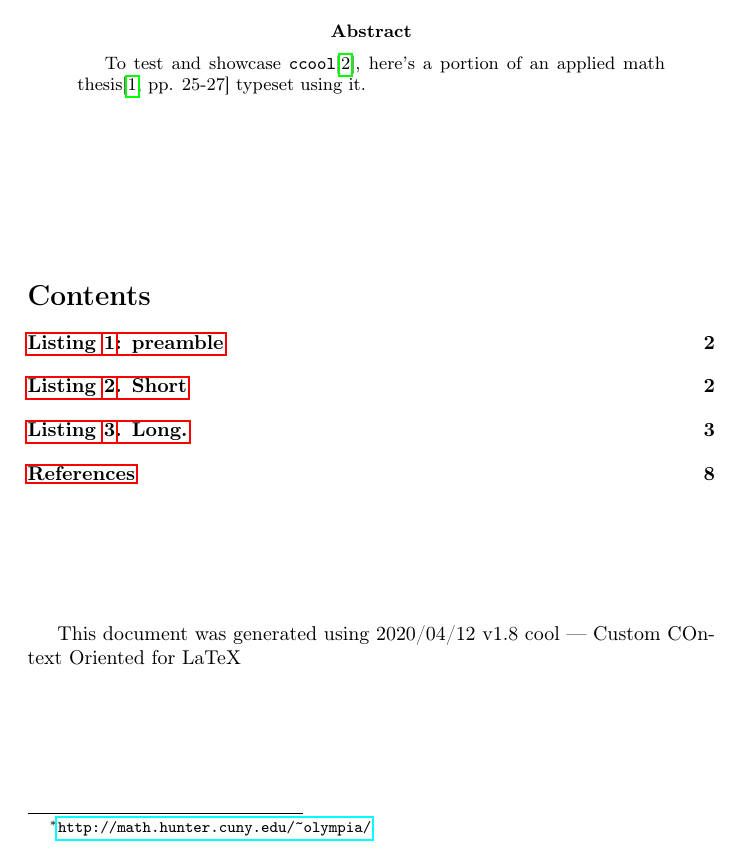
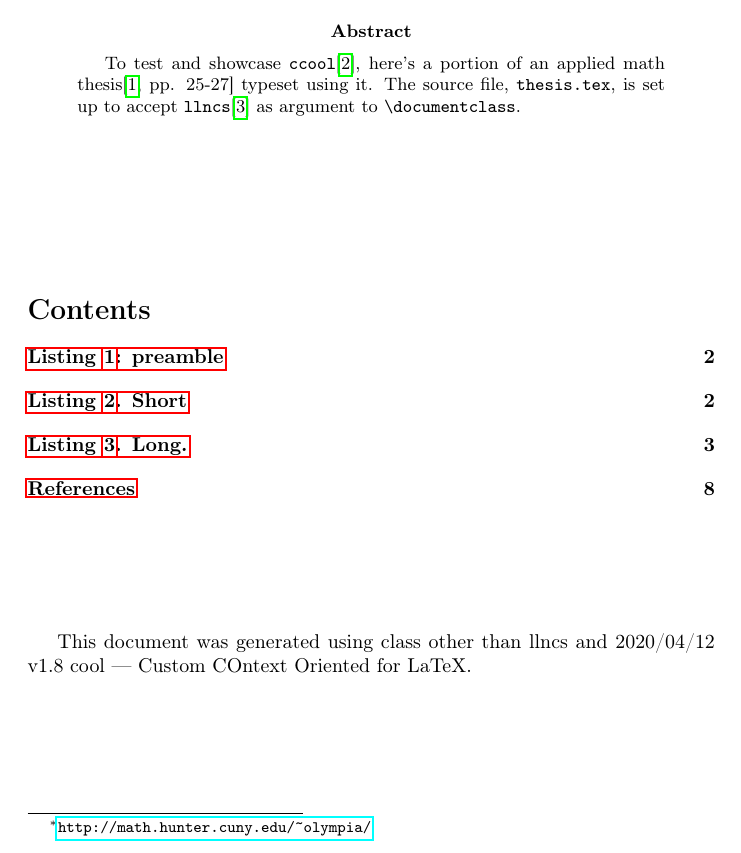
Before and after one commit to rogard/ccool, a LaTeX thesis (thesis.tex): part of page 1 of 8, cut so that both start at the same text. Compiled offline with pdfLaTeX.

Commit message:
v1.8 -- workaround for llncs

```diff
--- a/thesis.tex
+++ b/thesis.tex
@@ -1,6 +1,7 @@
-\documentclass{article}
-\listfiles
-\usepackage{amsmath, amsthm, commath}
+% Uncomment either:
+\documentclass{article} % or:
+%\documentclass{/home/er/src/llncs2/llncs} %<-- Set path
+\usepackage{amsmath, commath}
 \usepackage[english]{babel}
 \usepackage[style=numeric, maxnames=999, backend=biber]{biblatex}
 \usepackage{ccool}
@@ -21,6 +22,12 @@
         year = {2020},
         url = {https://github.com/rogard/ccool}
 }
+@misc{llncs,
+       author = {Springer},
+       title={LLNCS LaTeX2e class},
+       url = {https://www.springer.com/gp/computer-science/lncs/conference-proceedings-guidelines}
+}
+
 \end{filecontents}
 \addbibresource{\jobname.bib}
 \usepackage{tcolorbox}
@@ -41,6 +48,51 @@
   % text only,
   #2
 }
+
+% <Workaround for llncs>
+% https://tex.stackexchange.com/questions/538249/test-for-class-llncs/538270#538270
+% https://tex.stackexchange.com/questions/43835/conflict-between-amsthm-and-some-other-package
+\usepackage{xparse}
+\ExplSyntaxOn
+\seq_new:N \l_pclist_classes_seq
+\seq_new:N \l_pclist_packages_seq
+\seq_new:N \l_pclist_other_seq
+\clist_map_inline:cn { @filelist }
+{
+  \tl_if_in:nnTF { #1 } { .cls }
+  {
+    \tl_set:Nn \l_tmpa_tl { #1 }
+    \tl_remove_once:Nn \l_tmpa_tl { .cls }
+    \seq_put_right:NV \l_pclist_classes_seq \l_tmpa_tl
+  }
+  {
+    \tl_if_in:nnTF { #1 } { .sty }
+    {
+      \tl_set:Nn \l_tmpa_tl { #1 }
+      \tl_remove_once:Nn \l_tmpa_tl { .sty }
+      \seq_put_right:NV \l_pclist_packages_seq \l_tmpa_tl
+    }
+    {
+      \seq_put_right:Nn \l_pclist_other_seq { #1 }
+    }
+  }
+}
+\seq_if_in:NnTF \l_pclist_classes_seq {/home/er/src/llncs2/llncs}
+{
+  \def\Classloaded{llncs}
+}
+{
+  \usepackage{amsthm}
+  \newtheorem{lemma}{Lemma}
+  \newtheorem{definition}{Definition}
+  \def\Classloaded{other~than~llncs}
+}
+\seq_log:N \l_pclist_classes_seq
+\seq_log:N \l_pclist_packages_seq
+\seq_log:N \l_pclist_other_seq
+\ExplSyntaxOff
+% </>
+
 \usepackage{hyperref}
 
 \providecommand\doclist[1]{Listing~\autoref{listing:#1}}
@@ -59,6 +111,8 @@
 \begin{abstract}
   To test and showcase \texttt{ccool}\cite{ccool},
   here's a portion of an applied math thesis\cite[pp. 25-27]{oh-2005} typeset using it.
+  The source file, \texttt{thesis.tex}, is set up to accept \texttt{llncs}\cite{llncs} as argument to
+  \verb|\documentclass|.
 \end{abstract}
 
 \vspace*{\fill}
@@ -67,7 +121,7 @@
 
 \vspace*{\fill}
 
-This document was generated using \CcoolVers
+This document was generated using~class~\Classloaded~and~\CcoolVers.
 
 \vspace*{\fill}
 
```
Also changed, not shown: thesis.pdf, thesis.tex (6 more changed lines).
